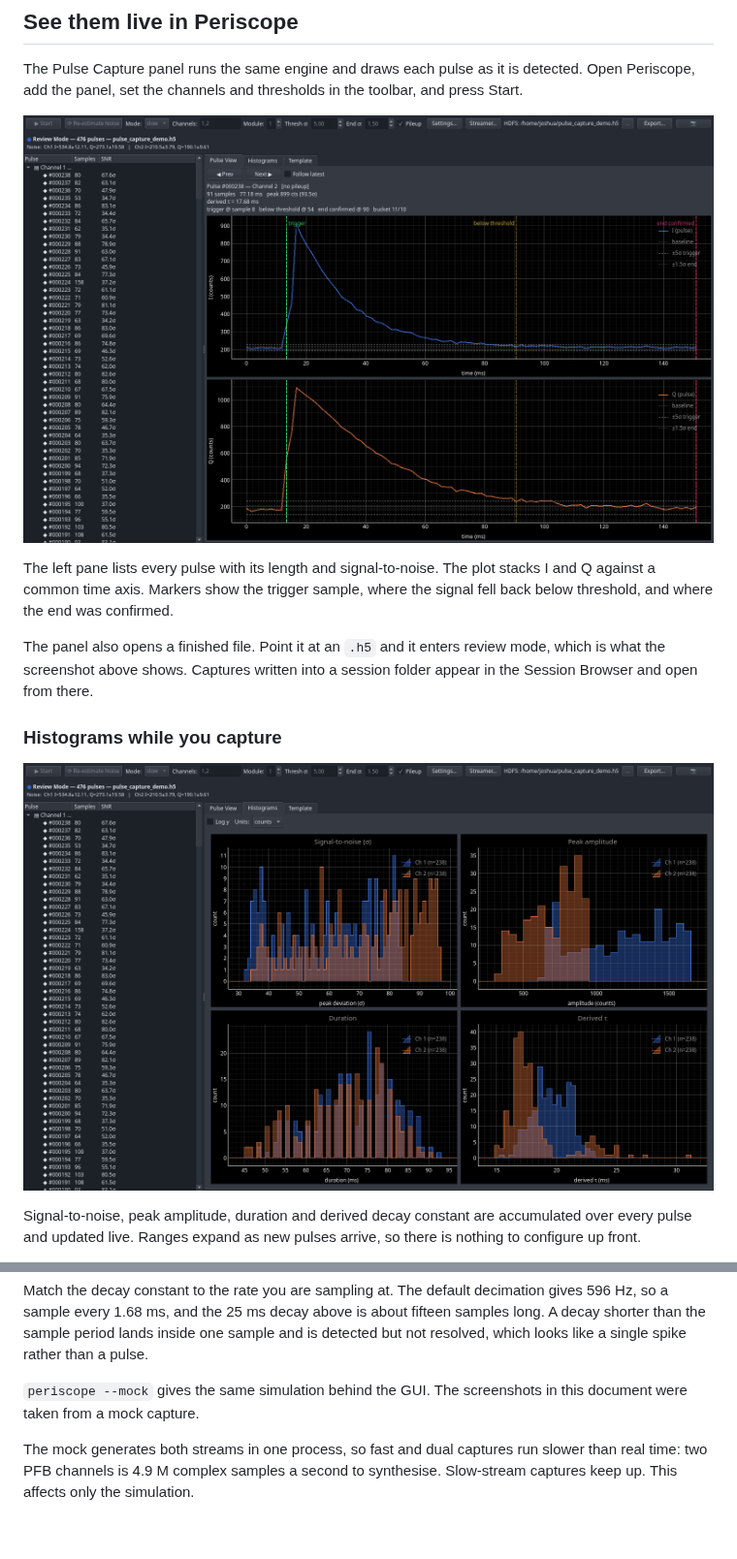
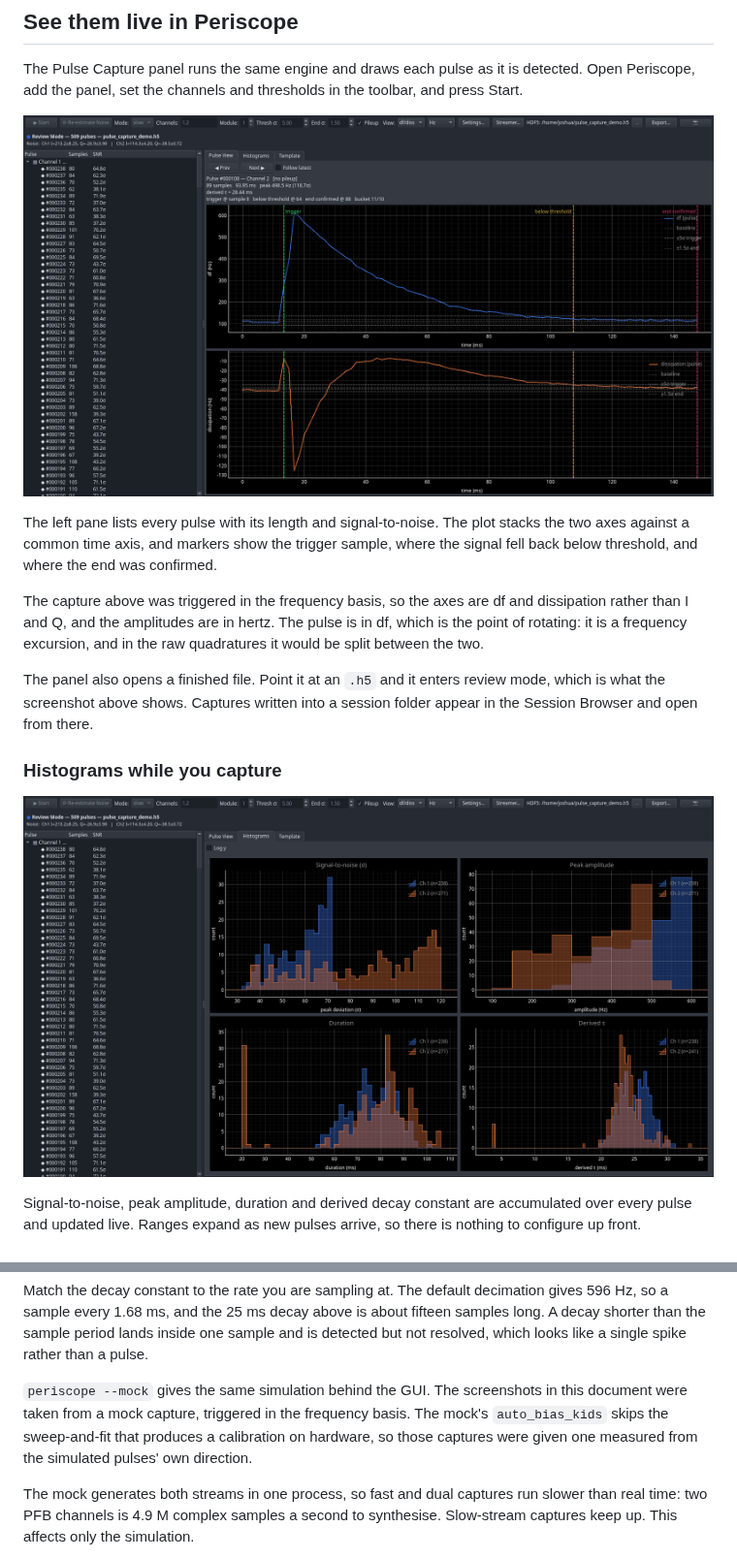
Before and after one commit to t0/rfmux, a Markdown page: docs/release-notes/2026-08-pulse-capture.md, 2 parts joined by grey strips. Shown at 97% size. GitHub-like rendering; pictures changed too: docs/release-notes/images/pulse-capture-panel-histograms.png, docs/release-notes/images/pulse-capture-panel-review.png; blank space fills up the shorter version.

```diff
--- a/docs/release-notes/2026-08-pulse-capture.md
+++ b/docs/release-notes/2026-08-pulse-capture.md
@@ -96,8 +96,14 @@ the toolbar, and press Start.
 ![Pulse Capture panel reviewing a capture file](images/pulse-capture-panel-review.png)
 
 The left pane lists every pulse with its length and signal-to-noise. The plot
-stacks I and Q against a common time axis. Markers show the trigger sample,
-where the signal fell back below threshold, and where the end was confirmed.
+stacks the two axes against a common time axis, and markers show the trigger
+sample, where the signal fell back below threshold, and where the end was
+confirmed.
+
+The capture above was triggered in the frequency basis, so the axes are df and
+dissipation rather than I and Q, and the amplitudes are in hertz. The pulse is
+in df, which is the point of rotating: it is a frequency excursion, and in the
+raw quadratures it would be split between the two.
 
 The panel also opens a finished file. Point it at an `.h5` and it enters
 review mode, which is what the screenshot above shows. Captures written into
@@ -216,7 +222,10 @@ inside one sample and is detected but not resolved, which looks like a single
 spike rather than a pulse.
 
 `periscope --mock` gives the same simulation behind the GUI. The screenshots
-in this document were taken from a mock capture.
+in this document were taken from a mock capture, triggered in the frequency
+basis. The mock's `auto_bias_kids` skips the sweep-and-fit that produces a
+calibration on hardware, so those captures were given one measured from the
+simulated pulses' own direction.
 
 The mock generates both streams in one process, so fast and dual captures run
 slower than real time: two PFB channels is 4.9 M complex samples a second to
```
Also changed, not shown: 1 other file.
